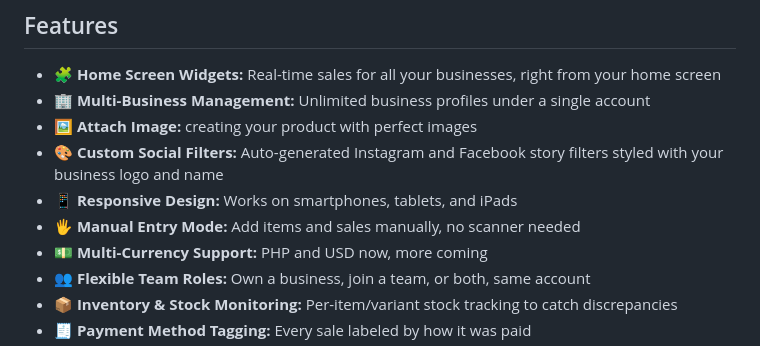
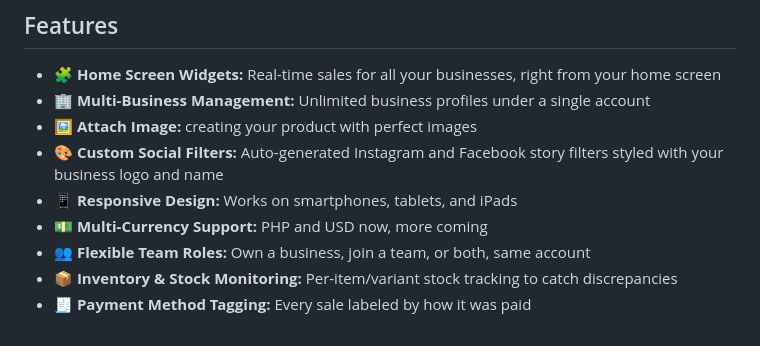
Before and after one commit to Dainiell/Capoink, a Markdown page: README.md, the part around the change. GitHub-like rendering.

```diff
--- a/README.md
+++ b/README.md
@@ -7,7 +7,6 @@ A cross-platform mobile app that helps business owners track and analyze sales a
 - 🖼️ **Attach Image:** creating your product with perfect images
 - 🎨 **Custom Social Filters:** Auto-generated Instagram and Facebook story filters styled with your business logo and name
 - 📱 **Responsive Design:** Works on smartphones, tablets, and iPads
-- 🖐️ **Manual Entry Mode:** Add items and sales manually, no scanner needed
 - 💵 **Multi-Currency Support:** PHP and USD now, more coming
 - 👥 **Flexible Team Roles:** Own a business, join a team, or both, same account
 - 📦 **Inventory & Stock Monitoring:** Per-item/variant stock tracking to catch discrepancies
```
